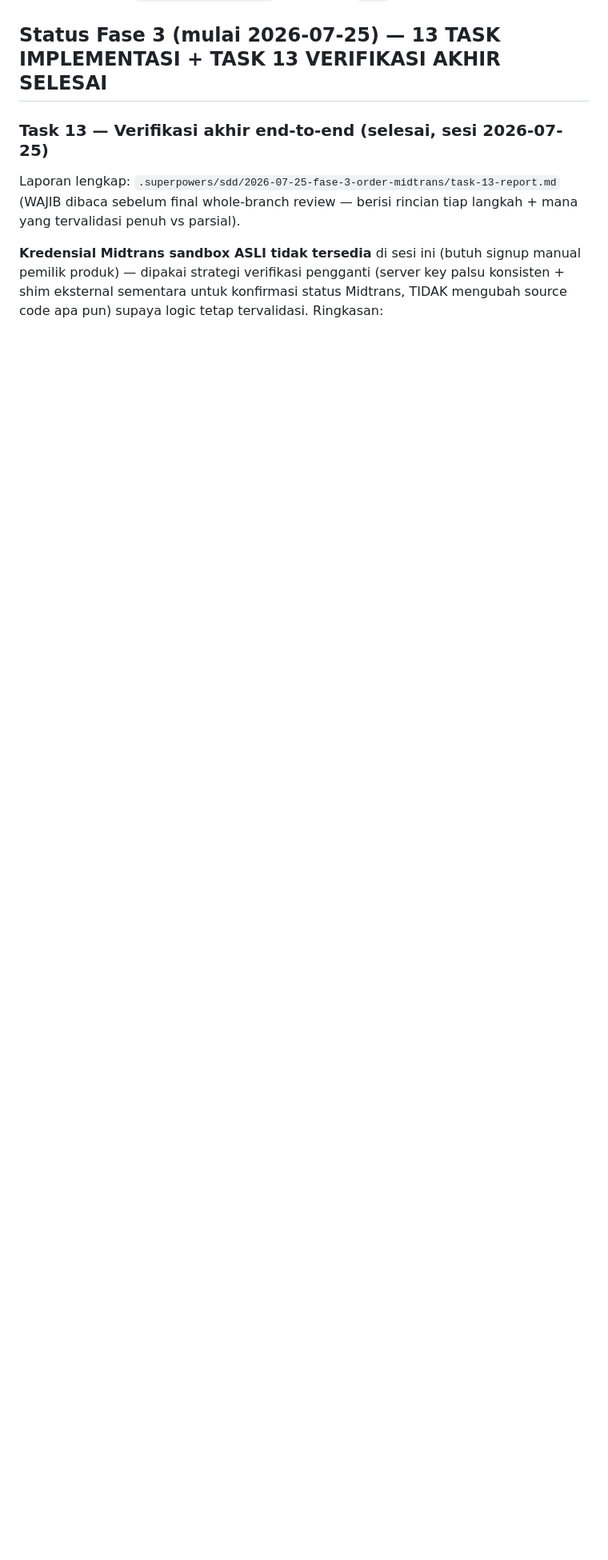
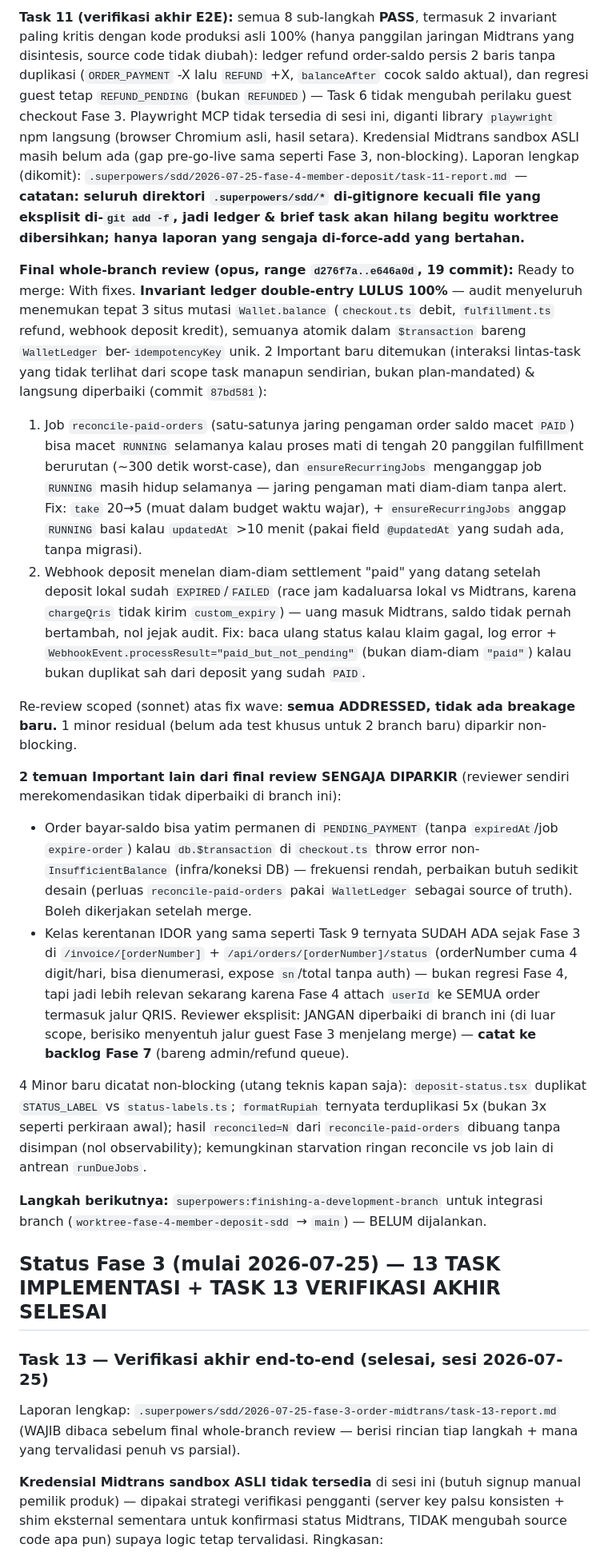
Before and after one commit to DannShop/DANNSHOP-E-COMMERCE, a Markdown page: PROGRESS.md, the part around one of its changes. Shown at 80% size. GitHub-like rendering; blank space fills up the shorter version.

```diff
--- a/PROGRESS.md
+++ b/PROGRESS.md
@@ -23,3 +32,18 @@ Eksekusi Fase 4 sedang berjalan di worktree `D:\Coding VSC\DannShop-PPOB\.claude
+**Task 11 (verifikasi akhir E2E):** semua 8 sub-langkah **PASS**, termasuk 2 invariant paling kritis dengan kode produksi asli 100% (hanya panggilan jaringan Midtrans yang disintesis, source code tidak diubah): ledger refund order-saldo persis 2 baris tanpa duplikasi (`ORDER_PAYMENT` -X lalu `REFUND` +X, `balanceAfter` cocok saldo aktual), dan regresi guest tetap `REFUND_PENDING` (bukan `REFUNDED`) — Task 6 tidak mengubah perilaku guest checkout Fase 3. Playwright MCP tidak tersedia di sesi ini, diganti library `playwright` npm langsung (browser Chromium asli, hasil setara). Kredensial Midtrans sandbox ASLI masih belum ada (gap pre-go-live sama seperti Fase 3, non-blocking). Laporan lengkap (dikomit): `.superpowers/sdd/2026-07-25-fase-4-member-deposit/task-11-report.md` — **catatan: seluruh direktori `.superpowers/sdd/*` di-gitignore kecuali file yang eksplisit di-`git add -f`, jadi ledger & brief task akan hilang begitu worktree dibersihkan; hanya laporan yang sengaja di-force-add yang bertahan.**
+
+**Final whole-branch review (opus, range `d276f7a..e646a0d`, 19 commit):** Ready to merge: With fixes. **Invariant ledger double-entry LULUS 100%** — audit menyeluruh menemukan tepat 3 situs mutasi `Wallet.balance` (`checkout.ts` debit, `fulfillment.ts` refund, webhook deposit kredit), semuanya atomik dalam `$transaction` bareng `WalletLedger` ber-`idempotencyKey` unik. 2 Important baru ditemukan (interaksi lintas-task yang tidak terlihat dari scope task manapun sendirian, bukan plan-mandated) & langsung diperbaiki (commit `87bd581`):
+1. Job `reconcile-paid-orders` (satu-satunya jaring pengaman order saldo macet `PAID`) bisa macet `RUNNING` selamanya kalau proses mati di tengah 20 panggilan fulfillment berurutan (~300 detik worst-case), dan `ensureRecurringJobs` menganggap job `RUNNING` masih hidup selamanya — jaring pengaman mati diam-diam tanpa alert. Fix: `take` 20→5 (muat dalam budget waktu wajar), + `ensureRecurringJobs` anggap `RUNNING` basi kalau `updatedAt` >10 menit (pakai field `@updatedAt` yang sudah ada, tanpa migrasi).
+2. Webhook deposit menelan diam-diam settlement "paid" yang datang setelah deposit lokal sudah `EXPIRED`/`FAILED` (race jam kadaluarsa lokal vs Midtrans, karena `chargeQris` tidak kirim `custom_expiry`) — uang masuk Midtrans, saldo tidak pernah bertambah, nol jejak audit. Fix: baca ulang status kalau klaim gagal, log error + `WebhookEvent.processResult="paid_but_not_pending"` (bukan diam-diam `"paid"`) kalau bukan duplikat sah dari deposit yang sudah `PAID`.
+
+Re-review scoped (sonnet) atas fix wave: **semua ADDRESSED, tidak ada breakage baru.** 1 minor residual (belum ada test khusus untuk 2 branch baru) diparkir non-blocking.
+
+**2 temuan Important lain dari final review SENGAJA DIPARKIR** (reviewer sendiri merekomendasikan tidak diperbaiki di branch ini):
+- Order bayar-saldo bisa yatim permanen di `PENDING_PAYMENT` (tanpa `expiredAt`/job `expire-order`) kalau `db.$transaction` di `checkout.ts` throw error non-`InsufficientBalance` (infra/koneksi DB) — frekuensi rendah, perbaikan butuh sedikit desain (perluas `reconcile-paid-orders` pakai `WalletLedger` sebagai source of truth). Boleh dikerjakan setelah merge.
+- Kelas kerentanan IDOR yang sama seperti Task 9 ternyata SUDAH ADA sejak Fase 3 di `/invoice/[orderNumber]` + `/api/orders/[orderNumber]/status` (orderNumber cuma 4 digit/hari, bisa dienumerasi, expose `sn`/total tanpa auth) — bukan regresi Fase 4, tapi jadi lebih relevan sekarang karena Fase 4 attach `userId` ke SEMUA order termasuk jalur QRIS. Reviewer eksplisit: JANGAN diperbaiki di branch ini (di luar scope, berisiko menyentuh jalur guest Fase 3 menjelang merge) — **catat ke backlog Fase 7** (bareng admin/refund queue).
+
+4 Minor baru dicatat non-blocking (utang teknis kapan saja): `deposit-status.tsx` duplikat `STATUS_LABEL` vs `status-labels.ts`; `formatRupiah` ternyata terduplikasi 5x (bukan 3x seperti perkiraan awal); hasil `reconciled=N` dari `reconcile-paid-orders` dibuang tanpa disimpan (nol observability); kemungkinan starvation ringan reconcile vs job lain di antrean `runDueJobs`.
+
+**Langkah berikutnya:** `superpowers:finishing-a-development-branch` untuk integrasi branch (`worktree-fase-4-member-deposit-sdd` → `main`) — BELUM dijalankan.
 
 ## Status Fase 3 (mulai 2026-07-25) — 13 TASK IMPLEMENTASI + TASK 13 VERIFIKASI AKHIR SELESAI
 
```
Also changed, not shown: other parts of PROGRESS.md (+17 -8 lines).
